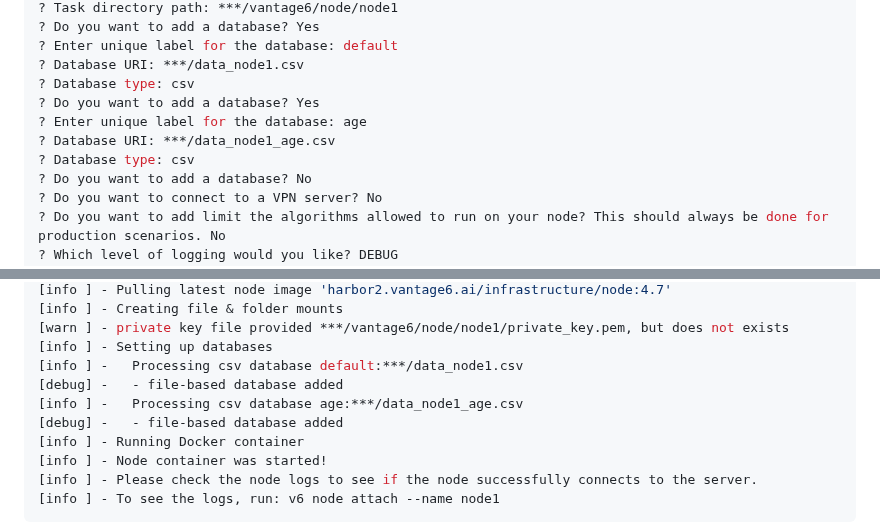
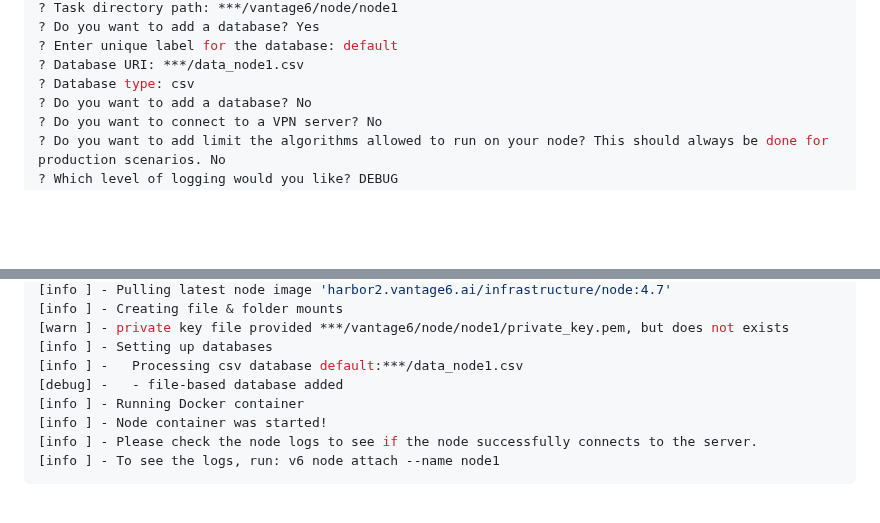
Before and after one commit to vantage6/vantage6-workshop, a Markdown page: episodes/chap6_setup_node.md, 2 parts joined by grey strips. GitHub-like rendering; blank space fills up the shorter version.

Commit message:
remove the 2nd database from log

```diff
--- a/episodes/chap6_setup_node.md
+++ b/episodes/chap6_setup_node.md
@@ -243,10 +243,6 @@ The command will show a wizard to guide you through the configuration process in
 ? Enter unique label for the database: default
 ? Database URI: ***/data_node1.csv
 ? Database type: csv
-? Do you want to add a database? Yes
-? Enter unique label for the database: age
-? Database URI: ***/data_node1_age.csv
-? Database type: csv
 ? Do you want to add a database? No
 ? Do you want to connect to a VPN server? No
 ? Do you want to add limit the algorithms allowed to run on your node? This should always be done for production scenarios. No
@@ -337,8 +333,6 @@ then it will start the node and print out the following messages:
 [warn ] - private key file provided ***/vantage6/node/node1/private_key.pem, but does not exists
 [info ] - Setting up databases
 [info ] -   Processing csv database default:***/data_node1.csv
-[debug] -   - file-based database added
-[info ] -   Processing csv database age:***/data_node1_age.csv
 [debug] -   - file-based database added
 [info ] - Running Docker container
 [info ] - Node container was started!
```
